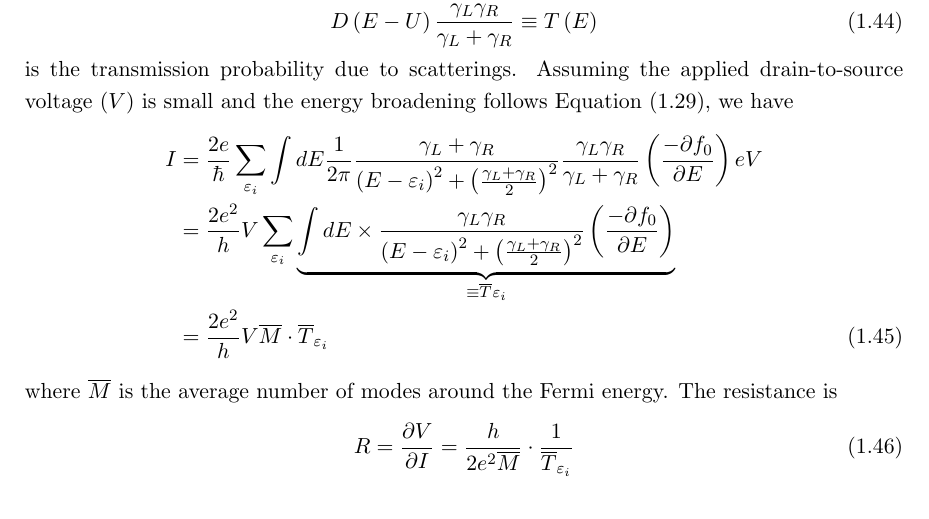
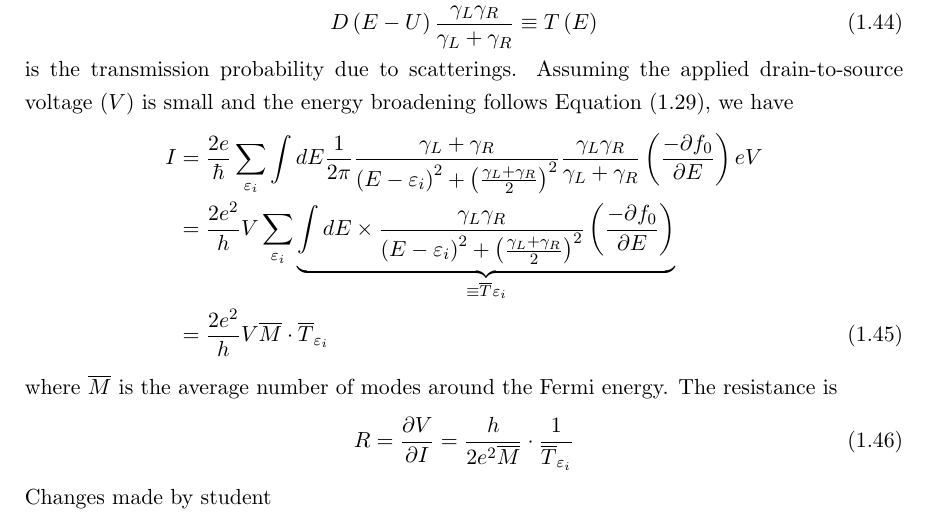
Before and after one commit to examplestudent314/-Updates-EE230C-2023, a LaTeX book (EE230C.tex, which reads [Chapter1]GeneralConsiderationsOfElectronicTransport.tex): part of page 12 of 12, cut so that both start at the same text. Compiled offline with pdfLaTeX.

Commit message:
Example changes

```diff
--- a/[Chapter1]GeneralConsiderationsOfElectronicTransport.tex
+++ b/[Chapter1]GeneralConsiderationsOfElectronicTransport.tex
@@ -197,3 +197,5 @@ and the occupation factor with ($N$) and without bias ($N_{0}$)  are \begin{equa
 \end{align} where $\overline{M}$ is the average number of modes around the Fermi energy. The resistance is \begin{equation}
     R = \frac{\partial V}{\partial I} = \frac{h}{2e^{2}\overline{M}}\cdot\frac{1}{\overline{T}_{\varepsilon_{i}}}
 \end{equation}
+
+Changes made by student
```
